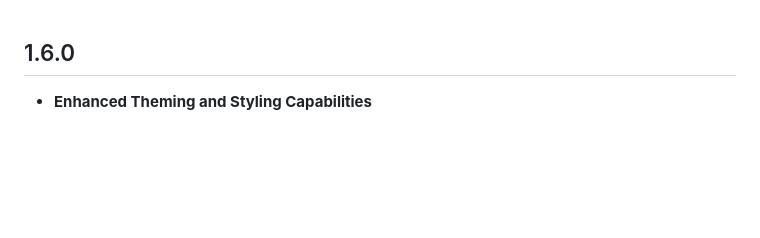
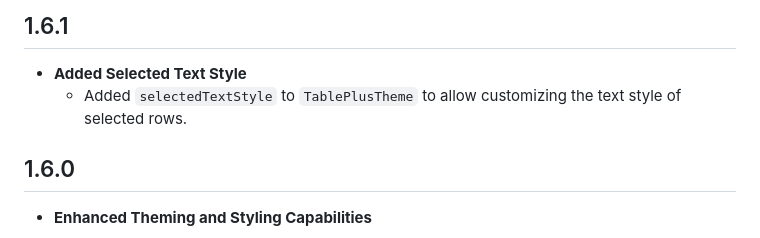
Before and after one commit to kihyun1998/flutter_table_plus, a Markdown page: CHANGELOG.md, the part around the change. Rendered like a GitHub page; blank space fills up the shorter version.

```diff
--- a/CHANGELOG.md
+++ b/CHANGELOG.md
@@ -1,3 +1,8 @@
+## 1.6.1
+
+*   **Added Selected Text Style**
+    *   Added `selectedTextStyle` to `TablePlusTheme` to allow customizing the text style of selected rows.
+
 ## 1.6.0
 
 *   **Enhanced Theming and Styling Capabilities**
```
